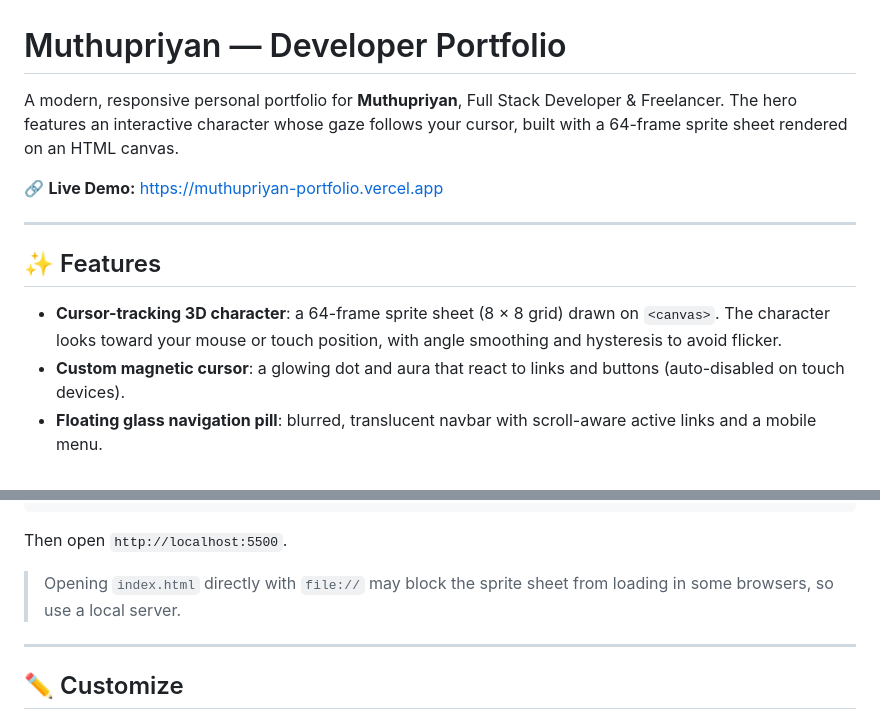
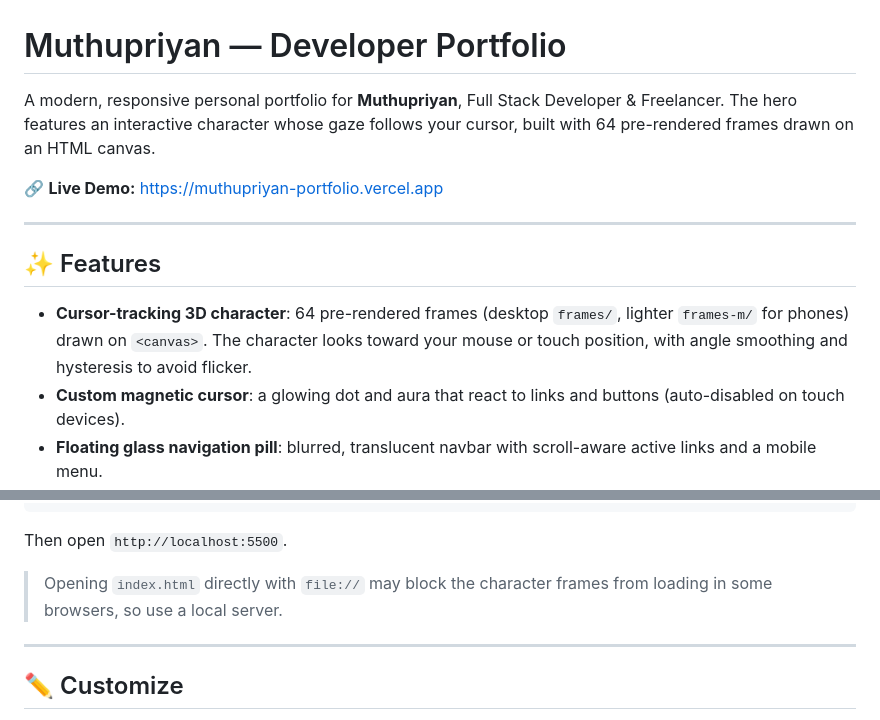
Before and after one commit to muthupriyan-dev/Muthupriyan-portfolio, a Markdown page: README.md, 2 parts joined by grey strips. Rendered like a GitHub page.

```diff
--- a/README.md
+++ b/README.md
@@ -1,6 +1,6 @@
 # Muthupriyan — Developer Portfolio
 
-A modern, responsive personal portfolio for **Muthupriyan**, Full Stack Developer & Freelancer. The hero features an interactive character whose gaze follows your cursor, built with a 64-frame sprite sheet rendered on an HTML canvas.
+A modern, responsive personal portfolio for **Muthupriyan**, Full Stack Developer & Freelancer. The hero features an interactive character whose gaze follows your cursor, built with 64 pre-rendered frames drawn on an HTML canvas.
 
 🔗 **Live Demo:** [https://muthupriyan-portfolio.vercel.app](https://muthupriyan-portfolio.vercel.app/)
 
@@ -8,7 +8,7 @@ A modern, responsive personal portfolio for **Muthupriyan**, Full Stack Develope
 
 ## ✨ Features
 
-- **Cursor-tracking 3D character**: a 64-frame sprite sheet (8 × 8 grid) drawn on `<canvas>`. The character looks toward your mouse or touch position, with angle smoothing and hysteresis to avoid flicker.
+- **Cursor-tracking 3D character**: 64 pre-rendered frames (desktop `frames/`, lighter `frames-m/` for phones) drawn on `<canvas>`. The character looks toward your mouse or touch position, with angle smoothing and hysteresis to avoid flicker.
 - **Custom magnetic cursor**: a glowing dot and aura that react to links and buttons (auto-disabled on touch devices).
 - **Floating glass navigation pill**: blurred, translucent navbar with scroll-aware active links and a mobile menu.
 - **Data-driven sections**: Projects, Areas of Work and Skills are rendered from plain JavaScript arrays, so content is easy to edit.
@@ -58,7 +65,7 @@ npx serve .
 
 Then open `http://localhost:5500`.
 
-> Opening `index.html` directly with `file://` may block the sprite sheet from loading in some browsers, so use a local server.
+> Opening `index.html` directly with `file://` may block the character frames from loading in some browsers, so use a local server.
 
 ---
 
```
Also changed, not shown: other parts of README.md (+33 -8 lines).
